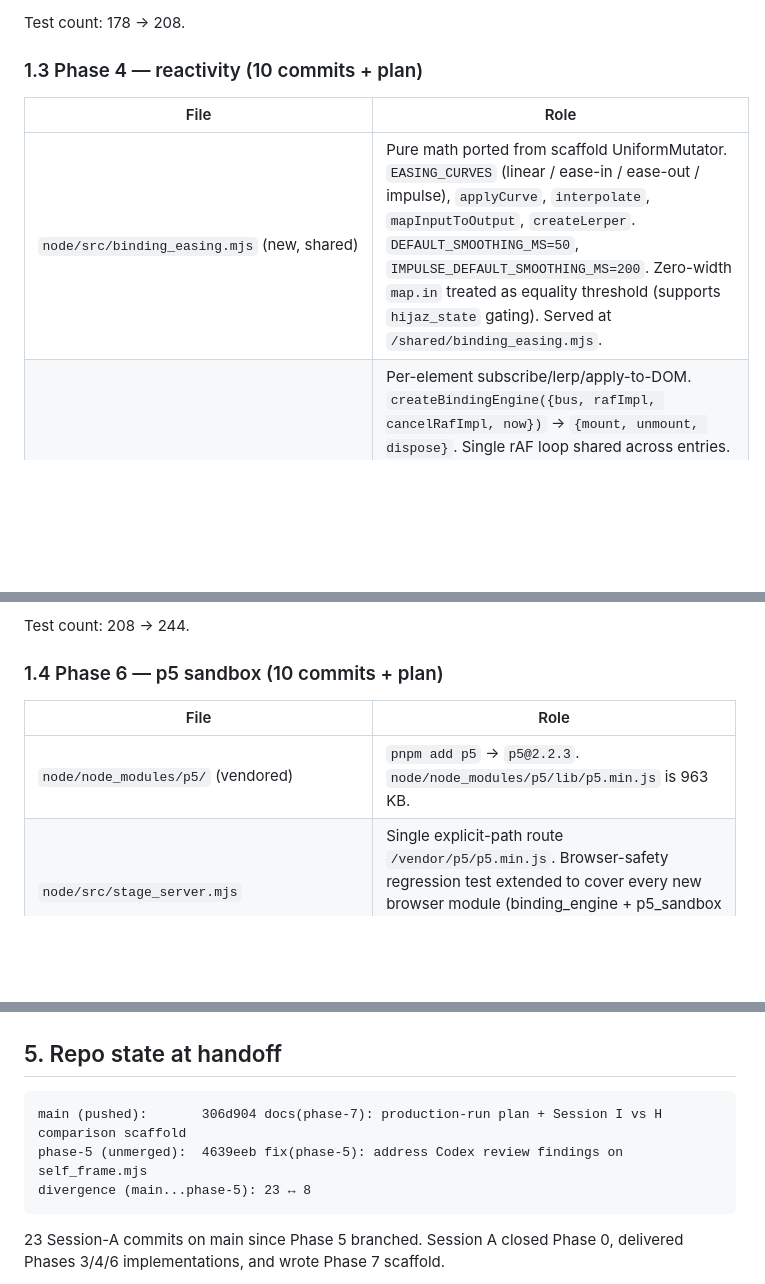
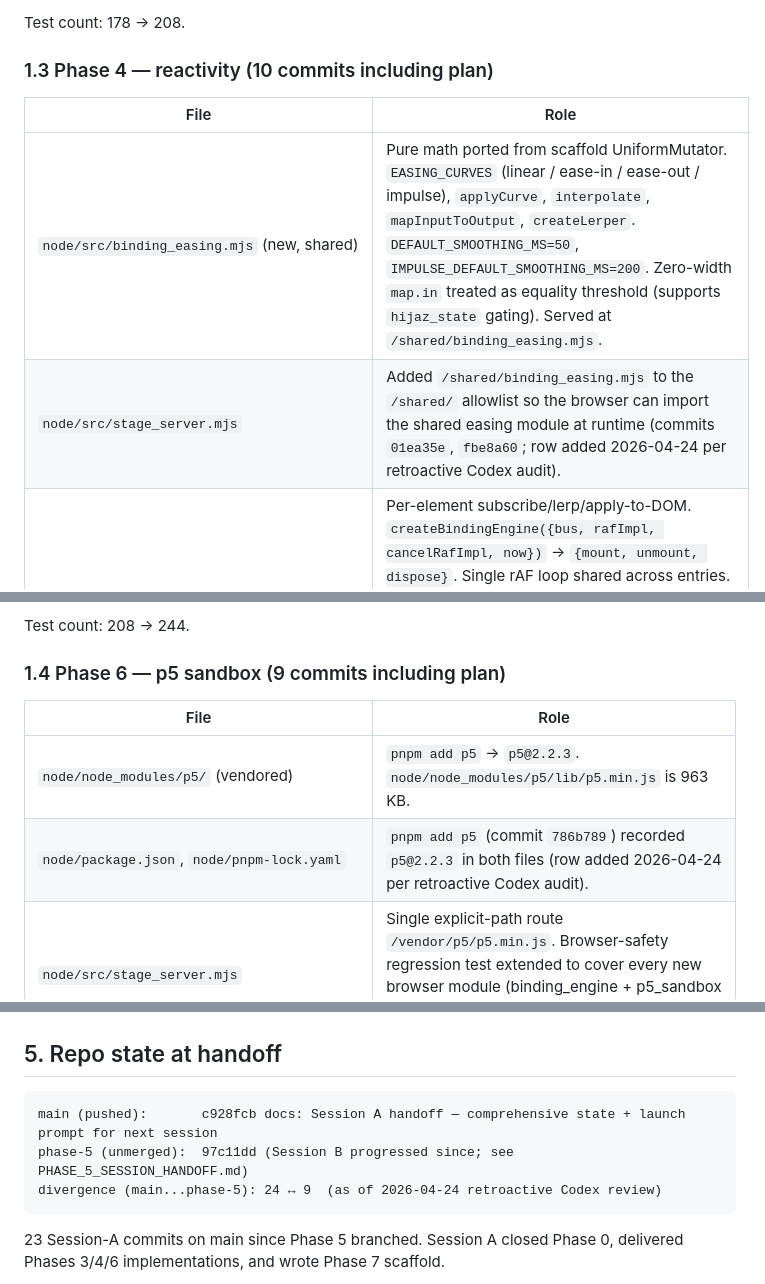
Before and after one commit to amrayach/feed-looks-back-spike, a Markdown page: docs/SESSION_A_HANDOFF.md, 3 parts joined by grey strips. Rendered like a GitHub page; blank space fills up the shorter version.

Commit message:
docs: Codex retroactive patch plan + Tier 5 accuracy fixes
Plan doc (docs/superpowers/plans/2026-04-24-codex-retroactive-patches-plan.md)
sequences the fixes surfaced by the 2026-04-24 retroactive Codex review.
Tiers: 1 Phase 6 security blockers (postMessage origin checks; real
/p5/sandbox HTTP route with server-enforced CSP); 2 correctness majors
(strict Zod, hijaz_state exact-match on collapsed map.in, thrown-sketch
retire, background sketch_id lifecycle, vendored p5 check-in); 3 Phase 4
aesthetic + rest-state (de-geometrify reactive prompt examples, authored
rest endpoint); 4 test gaps folded into tiers 1-3; 5 shipped here; 6
Codex re-review gate; 7 push + signal phase-5 rebase.

Tier 5 edits land alongside the plan so the handoff is correct before
tier 1-4 execution begins:

- SESSION_A_HANDOFF.md: Phase-5 tip refreshed to 97c11dd (24/9 divergence
  as of 2026-04-24); Phase 4 + Phase 6 commit counts corrected per actual
  git log (10 including plan, 9 including plan); stage_server.mjs row
  added to Phase 4 inventory (commits 01ea35e, fbe8a60); package.json +
  pnpm-lock.yaml row added to Phase 6 inventory (commit 786b789); repo-
  state block updated to current HEAD.
- 2026-04-23-session-i-live-reactive-stage-design.md: /vendor/p5.min.js
  spec line aligned with the /vendor/p5/p5.min.js namespaced path the
  implementation actually uses. Repo was internally consistent; only the
  spec text had drifted.

No code touched. Tiers 1-4 land in subsequent commits on this branch.

Co-Authored-By: Claude Opus 4.7 (1M context) <noreply@anthropic.com>

````diff
--- a/docs/SESSION_A_HANDOFF.md
+++ b/docs/SESSION_A_HANDOFF.md
@@ -38,11 +38,12 @@ Sample 1 smoke: 159.9 s duration, 9595 frames, observed states `{quiet, approach
 
 Test count: 178 → 208.
 
-### 1.3 Phase 4 — reactivity (10 commits + plan)
+### 1.3 Phase 4 — reactivity (10 commits including plan)
 
 | File | Role |
 |---|---|
 | `node/src/binding_easing.mjs` (new, shared) | Pure math ported from scaffold UniformMutator. `EASING_CURVES` (linear / ease-in / ease-out / impulse), `applyCurve`, `interpolate`, `mapInputToOutput`, `createLerper`. `DEFAULT_SMOOTHING_MS=50`, `IMPULSE_DEFAULT_SMOOTHING_MS=200`. Zero-width `map.in` treated as equality threshold (supports `hijaz_state` gating). Served at `/shared/binding_easing.mjs`. |
+| `node/src/stage_server.mjs` | Added `/shared/binding_easing.mjs` to the `/shared/` allowlist so the browser can import the shared easing module at runtime (commits `01ea35e`, `fbe8a60`; row added 2026-04-24 per retroactive Codex audit). |
 | `node/browser/binding_engine.mjs` (new) | Per-element subscribe/lerp/apply-to-DOM. `createBindingEngine({bus, rafImpl, cancelRafImpl, now})` → `{mount, unmount, dispose}`. Single rAF loop shared across entries. Transform keys composed in fixed order (scale → rotation → translateX → translateY) for determinism. `hijaz_state` numerically encoded (quiet=0..aug2=4). `hijaz_tahwil` coerced to 0\|1. Late-mount seeds from `bus.last()`. |
 | `node/src/tool_handlers.mjs` | `validateReactivity(raw)` normalizes single-or-array input and Zod-validates each via `ReactivitySchema`. Wired into addText/addSVG/addImage + per-member of addCompositeScene. Atomic composite rejection if any member's reactivity is invalid. |
 | `node/src/scene_state.mjs` | `addElement` accepts optional `reactivity` and stores it top-level when non-empty (shape-stable for non-reactive elements). `formatSummary` marks reactive elements with `(… reactive: prop←feature, …)` clause. |
@@ -56,11 +57,12 @@ Codex never finished a review of `be3b936..93431b0` (agent returned without outp
 
 Test count: 208 → 244.
 
-### 1.4 Phase 6 — p5 sandbox (10 commits + plan)
+### 1.4 Phase 6 — p5 sandbox (9 commits including plan)
 
 | File | Role |
 |---|---|
 | `node/node_modules/p5/` (vendored) | `pnpm add p5` → `p5@2.2.3`. `node/node_modules/p5/lib/p5.min.js` is 963 KB. |
+| `node/package.json`, `node/pnpm-lock.yaml` | `pnpm add p5` (commit `786b789`) recorded `p5@2.2.3` in both files (row added 2026-04-24 per retroactive Codex audit). |
 | `node/src/stage_server.mjs` | Single explicit-path route `/vendor/p5/p5.min.js`. Browser-safety regression test extended to cover every new browser module (binding_engine + p5_sandbox + feature_bus + feature_replayer + binding_easing). |
 | `node/browser/p5_sandbox.mjs` (new) | Host-side iframe manager. `createP5Sandbox({documentLike, mount, bus, fetchImpl, rafImpl, cancelRafImpl, setIntervalImpl, clearIntervalImpl, now, heartbeatTimeoutMs, watchdogIntervalMs, warmupGraceMs, onRetire, onSketchError})` → `{mountBackground, mountLocalized, retireSketch, dispose}`. Iframe template inlined as a template literal. Two sentinel placeholders (`/*__FLB_P5_SOURCE__*/`, `/*__FLB_USER_SKETCH__*/`) substituted at mount time via `buildSketchSrcdoc`. Iframe attributes: `sandbox="allow-scripts"` (no same-origin), `csp="default-src 'none'; script-src 'unsafe-inline'; img-src blob: data:"`. Features posted to iframes via rAF loop. Heartbeat watchdog retires sketches silent for >= 2 s after a 3 s warmup grace. postMessage validation via Zod discriminated union over heartbeat/ready/error types. |
 | `node/src/scene_state.mjs` | Added `p5_background: null`, `p5_sketches: []`, `next_sketch_index: 1`. Helpers: `mintSketchId`, `setP5Background` (replaces + returns `retired_id?`), `addP5SketchSlot` (eviction-on-overflow when cap=3, returns `retired_id?`), `retireP5Sketch`. `formatSummary` adds a P5 SKETCHES block. |
@@ -189,9 +191,9 @@ Spec §14 Phase 7 calls for a Playwright smoke. I did not add one — every Phas
 ## 5. Repo state at handoff
 
 ```
-main (pushed):       306d904 docs(phase-7): production-run plan + Session I vs H comparison scaffold
-phase-5 (unmerged):  4639eeb fix(phase-5): address Codex review findings on self_frame.mjs
-divergence (main...phase-5): 23 ↔ 8
+main (pushed):       c928fcb docs: Session A handoff — comprehensive state + launch prompt for next session
+phase-5 (unmerged):  97c11dd (Session B progressed since; see PHASE_5_SESSION_HANDOFF.md)
+divergence (main...phase-5): 24 ↔ 9  (as of 2026-04-24 retroactive Codex review)
 ```
 
 23 Session-A commits on main since Phase 5 branched. Session A closed Phase 0, delivered Phases 3/4/6 implementations, and wrote Phase 7 scaffold.
````
Also changed, not shown: other parts of docs/SESSION_A_HANDOFF.md (+1 -1 lines), 2 other files.
